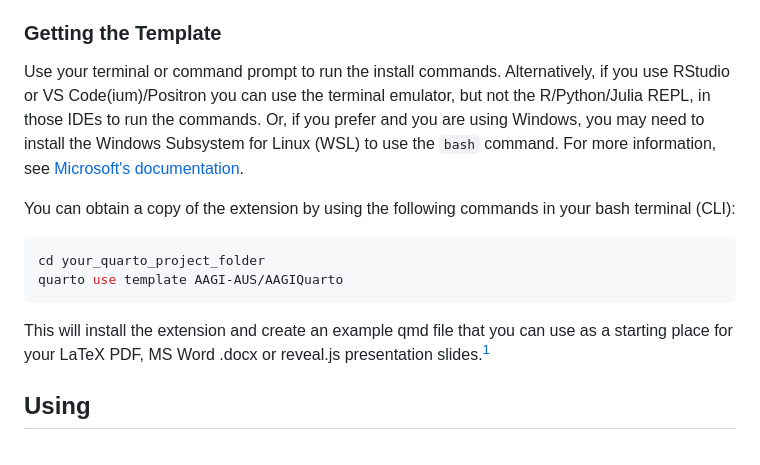
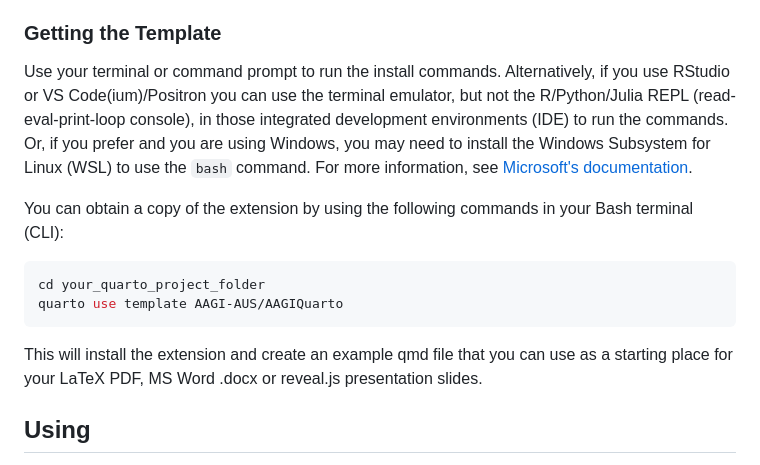
Before and after one commit to AAGI-AUS/AAGIQuarto, a Markdown page: README.md, the part around the change printed below. Drawn GitHub-style.

Commit message:
tidy README

````diff
--- a/README.md
+++ b/README.md
@@ -32,18 +32,18 @@ If you do not have Quarto installed on your device (and are not already using RS
 ### Getting the Template
 
 Use your terminal or command prompt to run the install commands.
-Alternatively, if you use RStudio or VS Code(ium)/Positron you can use the terminal emulator, but not the R/Python/Julia REPL, in those IDEs to run the commands.
+Alternatively, if you use RStudio or VS Code(ium)/Positron you can use the terminal emulator, but not the R/Python/Julia REPL (read-eval-print-loop console), in those integrated development environments (IDE) to run the commands.
 Or, if you prefer and you are using Windows, you may need to install the Windows Subsystem for Linux (WSL) to use the `bash` command.
 For more information, see [Microsoft's documentation](https://docs.microsoft.com/en-us/windows/wsl/install).
 
-You can obtain a copy of the extension by using the following commands in your bash terminal (CLI):
+You can obtain a copy of the extension by using the following commands in your Bash terminal (CLI):
 
 ```bash
 cd your_quarto_project_folder
 quarto use template AAGI-AUS/AAGIQuarto
 ```
 
-This will install the extension and create an example qmd file that you can use as a starting place for your LaTeX PDF, MS Word .docx or reveal.js presentation slides.[^1]
+This will install the extension and create an example qmd file that you can use as a starting place for your LaTeX PDF, MS Word .docx or reveal.js presentation slides.
 
 ## Using
 
````
Also changed, not shown: other parts of README.md (+1 -3 lines).
